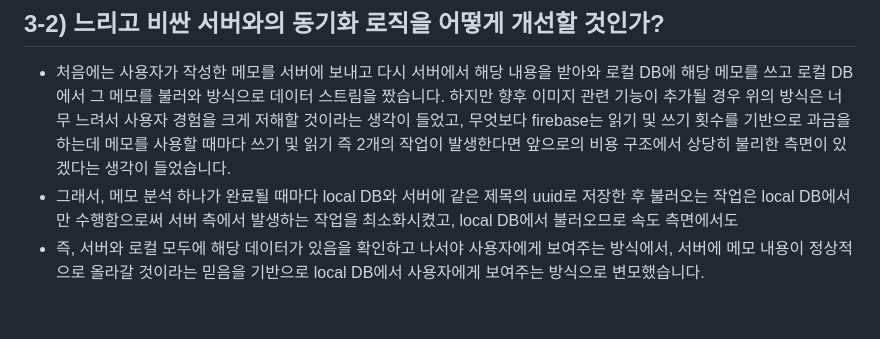
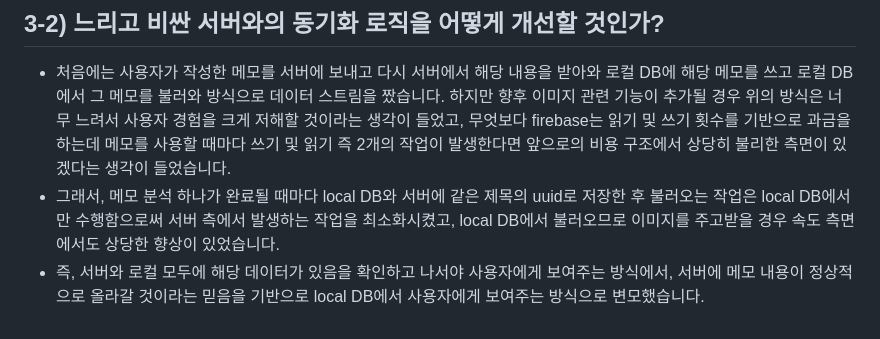
Before and after one commit to sooj36/Classify, a Markdown page: README.md, the part around the change. Drawn GitHub-style.

```diff
--- a/README.md
+++ b/README.md
@@ -48,5 +48,5 @@ Classify는 다음의 2가지 문제를 해결하려는 의도를 갖고 제작
 ## 3-2) 느리고 비싼 서버와의 동기화 로직을 어떻게 개선할 것인가?
 
 - 처음에는 사용자가 작성한 메모를 서버에 보내고 다시 서버에서 해당 내용을 받아와 로컬 DB에 해당 메모를 쓰고 로컬 DB에서 그 메모를 불러와 방식으로 데이터 스트림을 짰습니다. 하지만 향후 이미지 관련 기능이 추가될 경우 위의 방식은 너무 느려서 사용자 경험을 크게 저해할 것이라는 생각이 들었고, 무엇보다 firebase는 읽기 및 쓰기 횟수를 기반으로 과금을 하는데 메모를 사용할 때마다 쓰기 및 읽기 즉 2개의 작업이 발생한다면 앞으로의 비용 구조에서 상당히 불리한 측면이 있겠다는 생각이 들었습니다.
-- 그래서, 메모 분석 하나가 완료될 때마다 local DB와 서버에 같은 제목의 uuid로 저장한 후 불러오는 작업은 local DB에서만 수행함으로써 서버 측에서 발생하는 작업을 최소화시켰고, local DB에서 불러오므로 속도 측면에서도
+- 그래서, 메모 분석 하나가 완료될 때마다 local DB와 서버에 같은 제목의 uuid로 저장한 후 불러오는 작업은 local DB에서만 수행함으로써 서버 측에서 발생하는 작업을 최소화시켰고, local DB에서 불러오므로 이미지를 주고받을 경우 속도 측면에서도 상당한 향상이 있었습니다.
 - 즉, 서버와 로컬 모두에 해당 데이터가 있음을 확인하고 나서야 사용자에게 보여주는 방식에서, 서버에 메모 내용이 정상적으로 올라갈 것이라는 믿음을 기반으로 local DB에서 사용자에게 보여주는 방식으로 변모했습니다.
```
